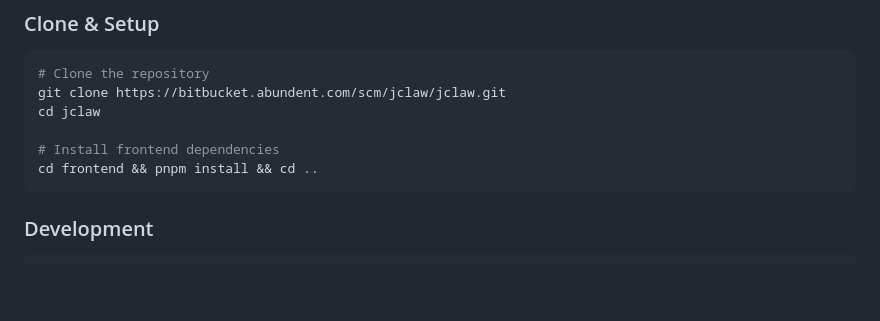
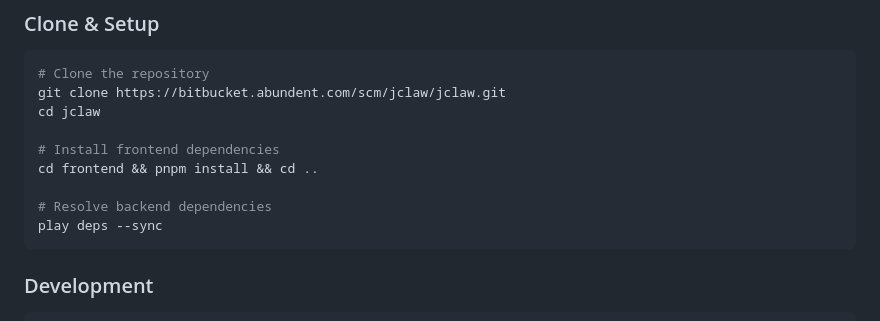
Before and after one commit to tsukhani/jclaw, a Markdown page: README.md, the part around the change. Rendered like a GitHub page; blank space fills up the shorter version.

Commit message:
Add play deps --sync to clone & setup steps in README
Co-Authored-By: Claude Opus 4.6 (1M context) <noreply@anthropic.com>

````diff
--- a/README.md
+++ b/README.md
@@ -107,6 +107,9 @@ cd jclaw
 
 # Install frontend dependencies
 cd frontend && pnpm install && cd ..
+
+# Resolve backend dependencies
+play deps --sync
 ```
 
 ### Development
````
